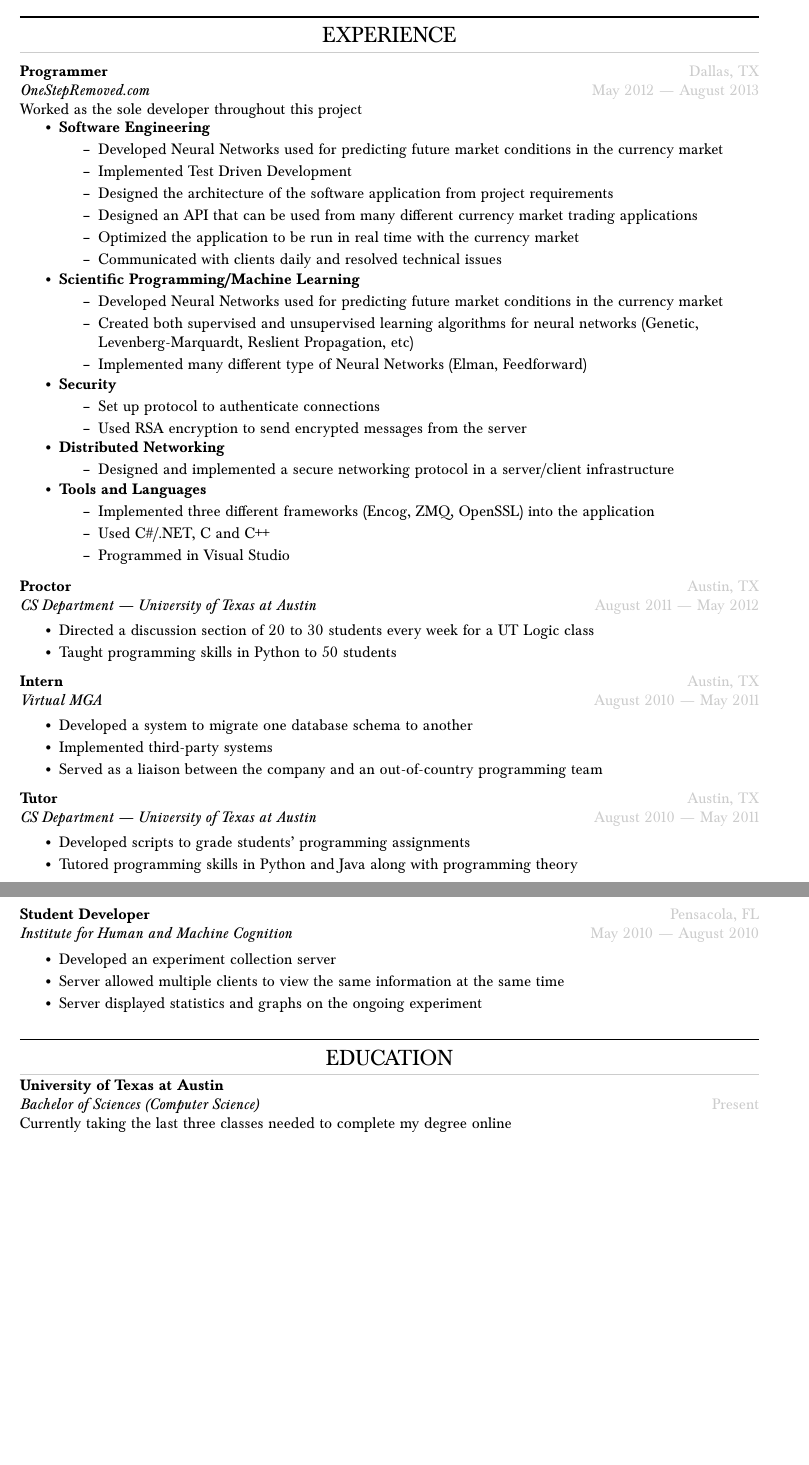
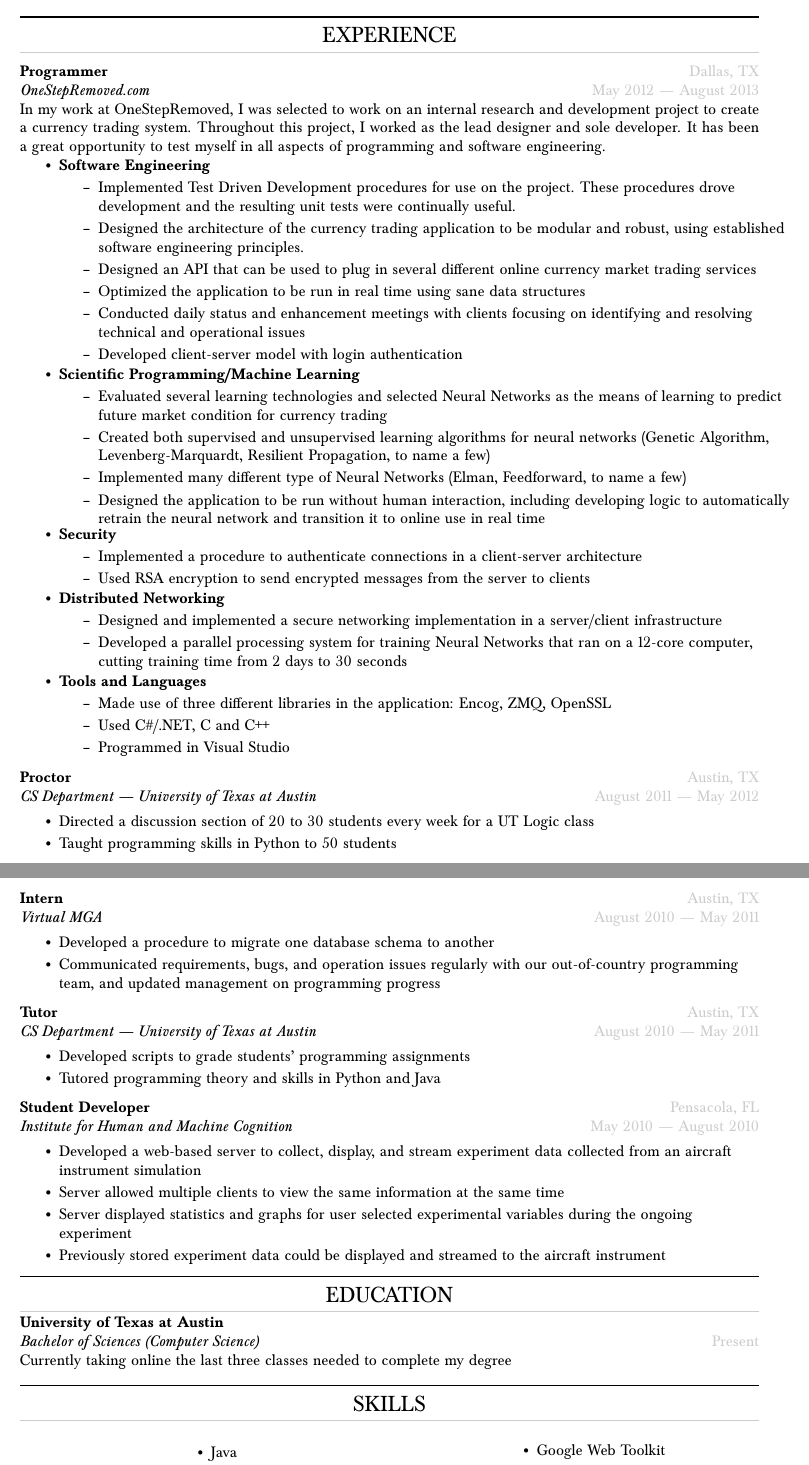
Before and after one commit to andyeskridge/Resume, a LaTeX CV (resume.tex): two parts of pages 1 and 2 of 2, joined at a grey line, cut so that both start at the same text, the shorter picture padded with empty space. Compiled offline with pdfLaTeX.

Commit message:
big update

```diff
--- a/resume.tex
+++ b/resume.tex
@@ -58,6 +58,12 @@
 \newcommand{\resitem}[1]{
     \vspace{2pt}
     \item \begin{flushleft} #1 \end{flushleft}
+}
+
+% A resitem is a simple list element
+\newcommand{\resitemcenter}[1]{
+    \vspace{2pt}
+    \item \begin{center} #1 \end{center}
 }
 
 % An entry for memberships
@@ -137,29 +143,32 @@
 \end{tabularx}\\
 
 \begin{ressection}{experience}
-  \begin{resentry}{Programmer}{OneStepRemoved.com}{Dallas, TX}{May 2012 --- August 2013}{Worked as the sole developer throughout this project}
+  \begin{resentry}{Programmer}{OneStepRemoved.com}{Dallas, TX}{May 2012 --- August 2013}{In my work at OneStepRemoved, I was selected to work on an internal research and development project to create a currency trading system.  Throughout this project, I worked as the lead designer and sole developer.  It has been a great opportunity to test myself in all aspects of programming and software engineering.}
     \begin{ressubentry}{Software Engineering}
-      \resitem{Developed Neural Networks used for predicting future market conditions in the currency market}
-      \resitem{Implemented Test Driven Development}
-      \resitem{Designed the architecture of the software application from project requirements}
-      \resitem{Designed an API that can be used from many different currency market trading applications}
-      \resitem{Optimized the application to be run in real time with the currency market}
-      \resitem{Communicated with clients daily and resolved technical issues}
-    \end{ressubentry}
+%      \resitem{Developed Neural Networks used for predicting future market conditions in the currency market}
+      \resitem{Implemented Test Driven Development procedures for use on the project.  These procedures drove development and the resulting unit tests were continually useful.}
+      \resitem{Designed the architecture of the currency trading application to be modular and robust, using established software engineering principles. }
+      \resitem{Designed an API that can be used to plug in several different online currency market trading services}
+      \resitem{Optimized the application to be run in real time using sane data structures}
+      \resitem{Conducted daily status and enhancement meetings with clients focusing on identifying and resolving technical and operational issues}
+      \resitem{Developed client-server model with login authentication}
+	\end{ressubentry}
     \begin{ressubentry}{Scientific Programming/Machine Learning}
-      \resitem{Developed Neural Networks used for predicting future market conditions in the currency market}
-      \resitem{Created both supervised and unsupervised learning algorithms for neural networks (Genetic, Levenberg-Marquardt, Reslient Propagation, etc)}
-      \resitem{Implemented many different type of Neural Networks (Elman, Feedforward) }
+      \resitem{Evaluated several learning technologies and selected Neural Networks as the means of learning to predict future market condition for currency trading}
+      \resitem{Created both supervised and unsupervised learning algorithms for neural networks (Genetic Algorithm, Levenberg-Marquardt, Resilient Propagation, to name a few)}
+      \resitem{Implemented many different type of Neural Networks (Elman, Feedforward, to name a few) }
+      \resitem{Designed the application to be run without human interaction, including developing logic to automatically retrain the neural network and transition it to online use in real time}
     \end{ressubentry}
     \begin{ressubentry}{Security}
-      \resitem{Set up protocol to authenticate connections}
-      \resitem{Used RSA encryption to send encrypted messages from the server}
+      \resitem{Implemented a procedure to authenticate connections in a client-server architecture}
+      \resitem{Used RSA encryption to send encrypted messages from the server to clients}
     \end{ressubentry}
     \begin{ressubentry}{Distributed Networking}
-      \resitem{Designed and implemented a secure networking protocol in a server/client infrastructure}
+      \resitem{Designed and implemented a secure networking implementation in a server/client infrastructure}
+      \resitem{Developed a parallel processing system for training Neural Networks that ran on a 12-core computer, cutting training time from 2 days to 30 seconds}
     \end{ressubentry}
     \begin{ressubentry}{Tools and Languages}
-      \resitem{Implemented three different frameworks (Encog, ZMQ, OpenSSL) into the application}
+      \resitem{Made use of three different libraries in the application: Encog, ZMQ, OpenSSL}
       \resitem{Used C\#/.NET, C and C++}
       \resitem{Programmed in Visual Studio}
     \end{ressubentry}
@@ -172,31 +181,45 @@
   \end{resentry}
 
   \begin{resentry}{Intern}{Virtual MGA}{Austin, TX}{August 2010 --- May 2011}{}
-    \resitem{Developed a system to migrate one database schema to another}
-    \resitem{Implemented third-party systems}
-    \resitem{Served as a liaison between the company and an out-of-country programming team}
+    \resitem{Developed a procedure to migrate one database schema to another}
+    \resitem{Communicated requirements, bugs, and operation issues regularly with our out-of-country programming team, and updated management on programming progress}
   \end{resentry}
 
   \begin{resentry}{Tutor}{CS Department --- University of Texas at Austin}{Austin, TX}{August 2010 --- May 2011}{}
     \resitem{Developed scripts to grade students' programming assignments}
-    \resitem{Tutored programming skills in Python and Java along with programming theory}
+    \resitem{Tutored programming theory and skills in Python and Java}
 %    \resitem{Graded homework assignments and tests}
   \end{resentry}
 
   \begin{resentry}{Student Developer}{Institute for Human and Machine Cognition}{Pensacola, FL}{May 2010 --- August 2010}{}
-    \resitem{Developed an experiment collection server}
+    \resitem{Developed a web-based server to collect, display, and stream experiment data collected from an aircraft instrument simulation}
     \resitem{Server allowed multiple clients to view the same information at the same time}
-    \resitem{Server displayed statistics and graphs on the ongoing experiment}
+    \resitem{Server displayed statistics and graphs for user selected experimental variables during the ongoing experiment}
+    \resitem{Previously stored experiment data could be displayed and streamed to the aircraft instrument}
   \end{resentry}
-
+ \vspace{5pt}
 \end{ressection}
 
 
 
 % Education
-\vspace{15pt}
 \begin{tightressection}{education}
-  \resedentry{University of Texas at Austin}{Bachelor of Sciences (Computer Science)}{Present}{Currently taking the last three classes needed to complete my degree online}
+  \resedentry{University of Texas at Austin}{Bachelor of Sciences (Computer Science)}{Present}{Currently taking online the last three classes needed to complete my degree}
+  \vspace{-10pt}
+\end{tightressection}
+% Qualifications
+
+\begin{tightressection}{skills}
+  \begin{rescolumn}
+      \resitemcenter{Java}
+      \resitemcenter{C\#}
+      \resitemcenter{.NET}
+    \end{rescolumn}
+  \begin{rescolumn}
+      \resitemcenter{Google Web Toolkit}
+      \resitemcenter{JavaScript}
+      \resitemcenter{Python}
+    \end{rescolumn}
 \end{tightressection}
 
 % Volunteer Experience
```
Also changed, not shown: resume.tex (25 more changed lines), 1 other file.
